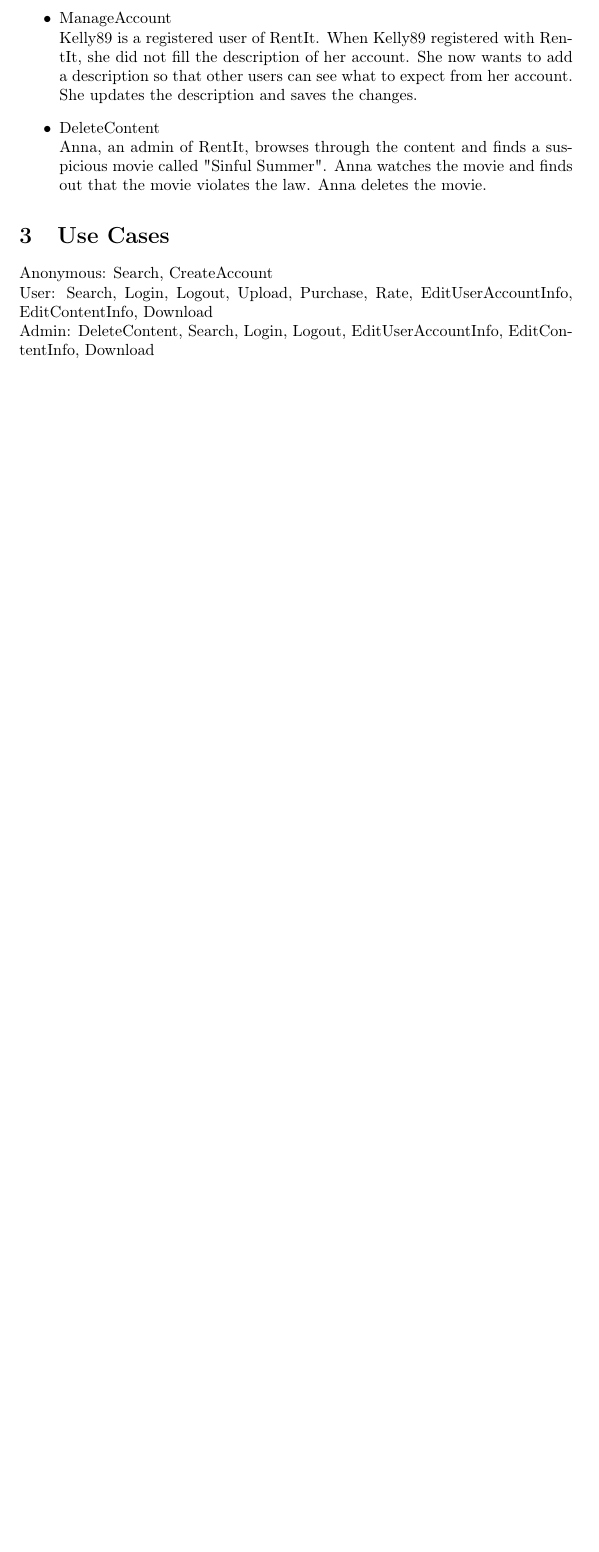
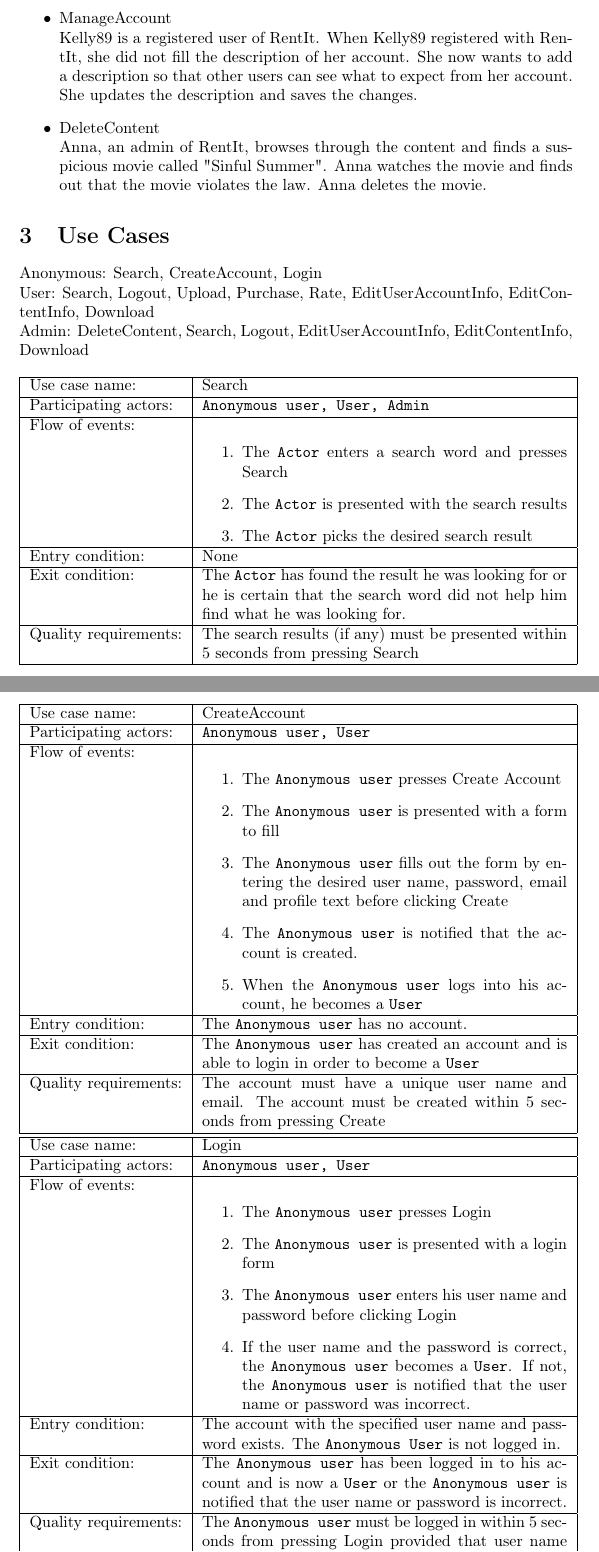
Before and after one commit to cholewa1992/BNDN, a LaTeX document (Documentation/scenarios.tex): part of page 2 of 2 before the commit and two parts of pages 2 and 3 of 5 after it, the two joined at a grey line, cut so that both start at the same text, the shorter picture padded with empty space. Compiled offline with pdfLaTeX.

Commit message:
First half of use cases
Includes: Search, CreateAccount, Login, Logout, Upload, Purchase

```diff
--- a/Documentation/scenarios.tex
+++ b/Documentation/scenarios.tex
@@ -43,6 +43,58 @@
 \end{itemize}
 
 \section{Use Cases}
-Anonymous: Search, CreateAccount \\
-User: Search, Login, Logout, Upload, Purchase, Rate, EditUserAccountInfo, EditContentInfo, Download \\
-Admin: DeleteContent, Search, Login, Logout, EditUserAccountInfo, EditContentInfo, Download
+Anonymous: Search, CreateAccount, Login \\
+User: Search, Logout, Upload, Purchase, Rate, EditUserAccountInfo, EditContentInfo, Download \\
+Admin: DeleteContent, Search, Logout, EditUserAccountInfo, EditContentInfo, Download \\
+% Search, CreateAccount, Login, Logout, Upload, Purchase, Rate, EditUserAccountInfo, EditContentInfo, Download, DeleteContent
+
+\noindent
+\begin{tabular}{| l | p{8cm} |}
+  \hline
+ Use case name:  & Search   \\   \hline
+ Participating actors:  & \texttt{Anonymous user, User, Admin} \\   \hline %They all have the same role though. Is this the right way to represent this?
+  Flow of events: & \begin{enumerate}
+\item{The \texttt{Actor} enters a search word and presses Search}
+\item{The \texttt{Actor} is presented with the search results}
+\item{The \texttt{Actor} picks the desired search result}
+\end{enumerate}
+ \\   \hline
+Entry condition: & None \\ \hline
+Exit condition: & The \texttt{Actor} has found the result he was looking for or he is certain that the search word did not help him find what he was looking for. \\ \hline
+Quality requirements: & The search results (if any) must be presented within 5 seconds from pressing Search \\ \hline
+\end{tabular}
+
+\noindent
+\begin{tabular}{| l | p{8cm} |}
+  \hline
+ Use case name:  & CreateAccount   \\   \hline
+ Participating actors:  & \texttt{Anonymous user, User} \\   \hline
+  Flow of events: & \begin{enumerate}
+\item{The \texttt{Anonymous user} presses Create Account}
+\item{The \texttt{Anonymous user} is presented with a form to fill}
+\item{The \texttt{Anonymous user} fills out the form by entering the desired user name, password, email and profile text before clicking Create}
+\item{The \texttt{Anonymous user} is notified that the account is created.}
+\item{When the \texttt{Anonymous user} logs into his account, he becomes a \texttt{User}}
+\end{enumerate}
+ \\   \hline
+Entry condition: & The \texttt{Anonymous user} has no account. \\ \hline
+Exit condition: & The \texttt{Anonymous user} has created an account and is able to login in order to become a \texttt{User} \\ \hline
+Quality requirements: & The account must have a unique user name and email. The account must be created within 5 seconds from pressing Create \\ \hline
+\end{tabular} \\
+
+\noindent
+\begin{tabular}{| l | p{8cm} |}
+  \hline
+ Use case name:  & Login   \\   \hline
+ Participating actors:  & \texttt{Anonymous user, User} \\   \hline
+  Flow of events: & \begin{enumerate}
+\item{The \texttt{Anonymous user} presses Login}
+\item{The \texttt{Anonymous user} is presented with a login form}
+\item{The \texttt{Anonymous user} enters his user name and password before clicking Login}
+\item{If the user name and the password is correct, the \texttt{Anonymous user} becomes a \texttt{User}. If not, the \texttt{Anonymous user} is notified that the user name or password was incorrect.}
+\end{enumerate}
+ \\   \hline
+Entry condition: & The account with the specified user name and password exists. The \texttt{Anonymous User} is not logged in. \\ \hline
+Exit condition: & The \texttt{Anonymous user} has been logged in to his account and is now a \texttt{User} or the \texttt{Anonymous user} is notified that the user name or password is incorrect. \\ \hline
+Quality requirements: & The \texttt{Anonymous user} must be logged in within 5 seconds from pressing Login provided that user name and password exists. \\ \hline
+\end{tabular} \\
```
Also changed, not shown: Documentation/scenarios.tex (49 more changed lines).
